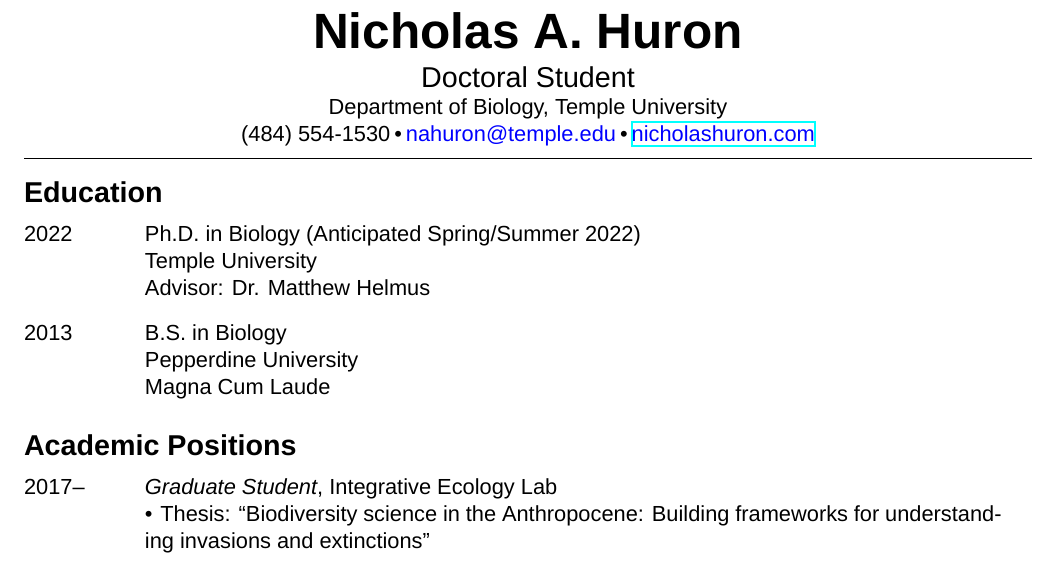
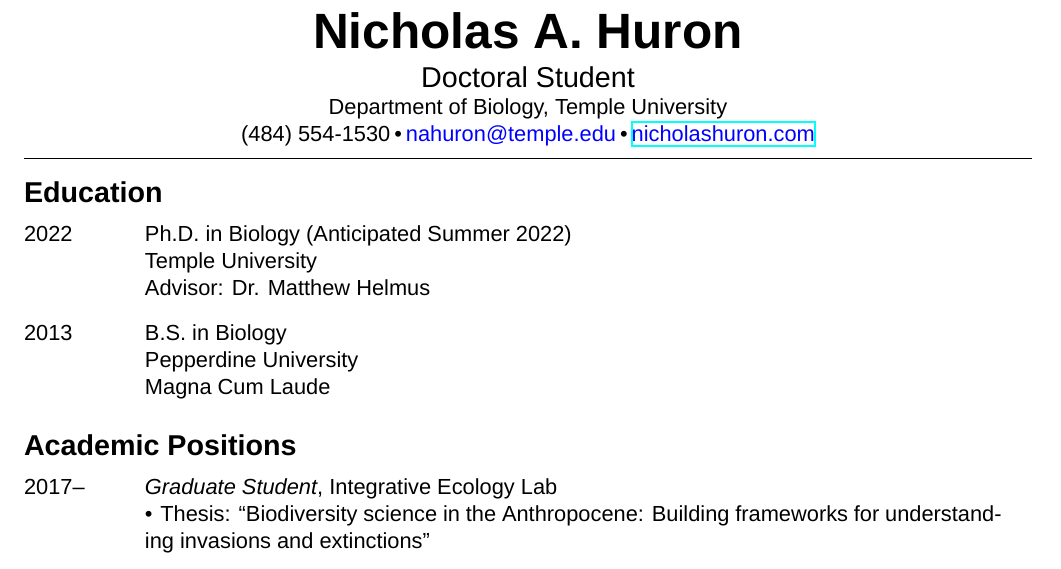
Before and after one commit to nahuron/curriculum_vitae, a LaTeX CV (NAH_CV_Main.tex): part of page 1 of 6, cut so that both start at the same text. Compiled offline with XeLaTeX; a missing font is replaced by an installed copy or a similar font.

Commit message:
updated finish date for phd

```diff
--- a/NAH_CV_Main.tex
+++ b/NAH_CV_Main.tex
@@ -105,7 +105,7 @@
 2022\\
 \end{minipage}%
 \begin{minipage}[t]{0.85\textwidth}
-Ph.D. in Biology (Anticipated Spring/Summer 2022)\\
+Ph.D. in Biology (Anticipated Summer 2022)\\
 Temple University\\
 Advisor: Dr. Matthew Helmus\\
 \end{minipage}}
```
Also changed, not shown: NAH_CV_Main.pdf, 2 other files.
